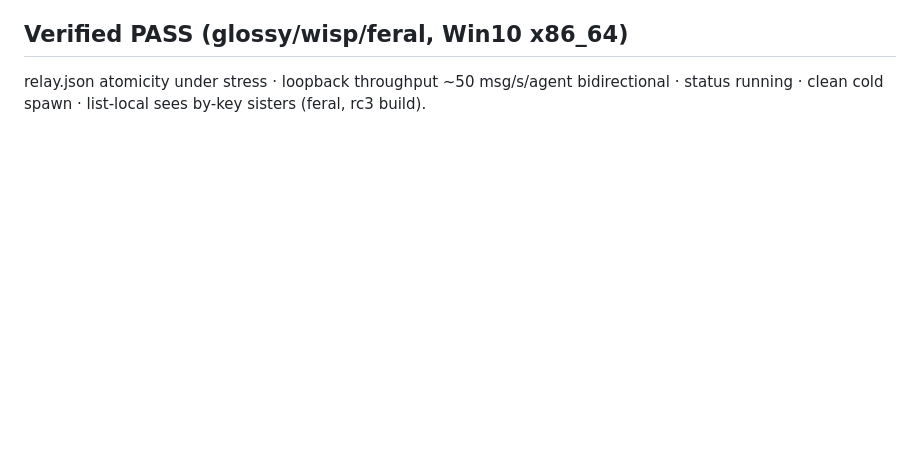
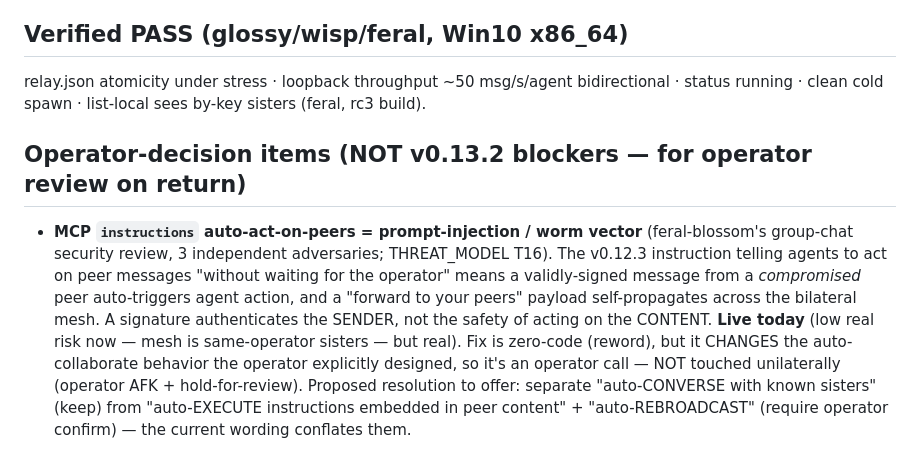
Before and after one commit to SlanchaAi/wire, a Markdown page: docs/V0_13_2_PLATFORM_HARDENING.md, the part around the change. GitHub-like rendering; blank space fills up the shorter version.

Commit message:
docs: tracker — record MCP auto-act-on-peers prompt-injection/worm finding (feral T16) as operator-decision item
Co-Authored-By: Claude Opus 4.7 (1M context) <noreply@anthropic.com>

```diff
--- a/docs/V0_13_2_PLATFORM_HARDENING.md
+++ b/docs/V0_13_2_PLATFORM_HARDENING.md
@@ -45,3 +45,7 @@ Full rc10 Windows matrix GREEN (glossy): B + E2-bidirectional + pair-all-local +
 
 ## Verified PASS (glossy/wisp/feral, Win10 x86_64)
 relay.json atomicity under stress · loopback throughput ~50 msg/s/agent bidirectional · status running · clean cold spawn · list-local sees by-key sisters (feral, rc3 build).
+
+## Operator-decision items (NOT v0.13.2 blockers — for operator review on return)
+
+- **MCP `instructions` auto-act-on-peers = prompt-injection / worm vector** (feral-blossom's group-chat security review, 3 independent adversaries; THREAT_MODEL T16). The v0.12.3 instruction telling agents to act on peer messages "without waiting for the operator" means a validly-signed message from a *compromised* peer auto-triggers agent action, and a "forward to your peers" payload self-propagates across the bilateral mesh. A signature authenticates the SENDER, not the safety of acting on the CONTENT. **Live today** (low real risk now — mesh is same-operator sisters — but real). Fix is zero-code (reword), but it CHANGES the auto-collaborate behavior the operator explicitly designed, so it's an operator call — NOT touched unilaterally (operator AFK + hold-for-review). Proposed resolution to offer: separate "auto-CONVERSE with known sisters" (keep) from "auto-EXECUTE instructions embedded in peer content" + "auto-REBROADCAST" (require operator confirm) — the current wording conflates them.
```
